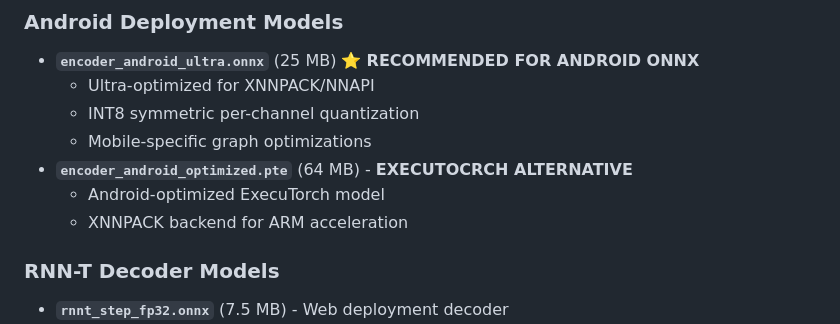
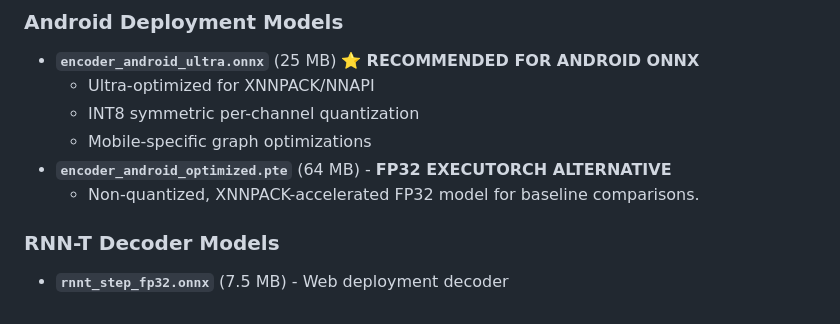
Before and after one commit to tribixbite/CleverKeys-ML, a Markdown page: trained_models/nema1/DEPLOYMENT_GUIDE.md, the part around the change. Rendered like a GitHub page.

```diff
--- a/trained_models/nema1/DEPLOYMENT_GUIDE.md
+++ b/trained_models/nema1/DEPLOYMENT_GUIDE.md
@@ -16,9 +16,8 @@ This guide covers deployment of the ultra-optimized quantized models for **magic
   - Ultra-optimized for XNNPACK/NNAPI
   - INT8 symmetric per-channel quantization
   - Mobile-specific graph optimizations
-- **`encoder_android_optimized.pte`** (64 MB) - **EXECUTOCRCH ALTERNATIVE**
-  - Android-optimized ExecuTorch model
-  - XNNPACK backend for ARM acceleration
+- **`encoder_android_optimized.pte`** (64 MB) - **FP32 EXECUTORCH ALTERNATIVE**
+  - Non-quantized, XNNPACK-accelerated FP32 model for baseline comparisons.
 
 ### **RNN-T Decoder Models**
 - **`rnnt_step_fp32.onnx`** (7.5 MB) - Web deployment decoder
```
Also changed, not shown: trained_models/nema1/EXPORT_ARCHITECTURE.md (+2 -2 lines), trained_models/nema1/RNNT_ARCHITECTURE.md (+1 -1 lines).
